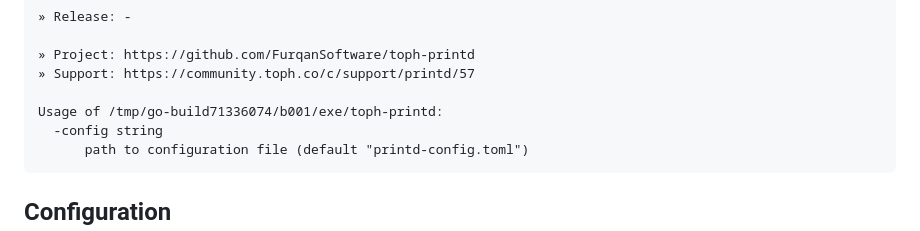
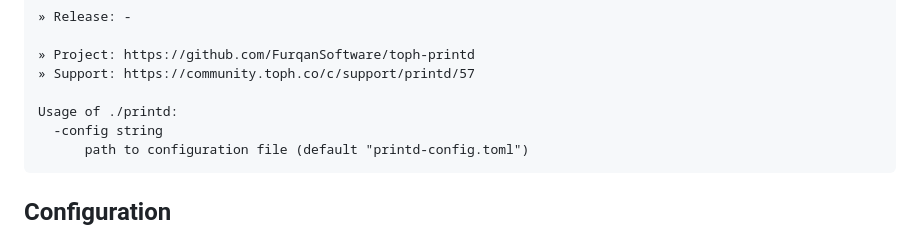
Before and after one commit to FurqanSoftware/toph-printd, a Markdown page: README.md, the part around the change. Rendered like a GitHub page.

````diff
--- a/README.md
+++ b/README.md
@@ -51,7 +51,7 @@ For Toph, By Furqan Software (https://furqansoftware.com)
 » Project: https://github.com/FurqanSoftware/toph-printd
 » Support: https://community.toph.co/c/support/printd/57
 
-Usage of /tmp/go-build71336074/b001/exe/toph-printd:
+Usage of ./printd:
   -config string
       path to configuration file (default "printd-config.toml")
 ```
````
